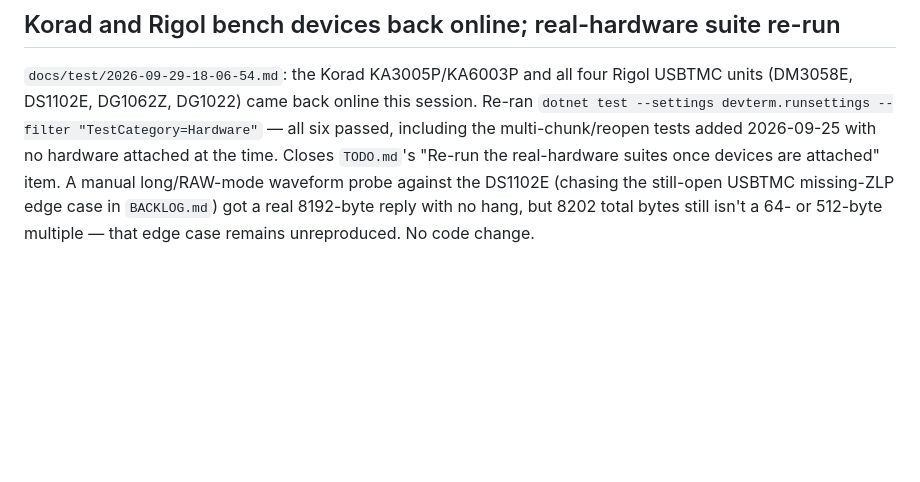
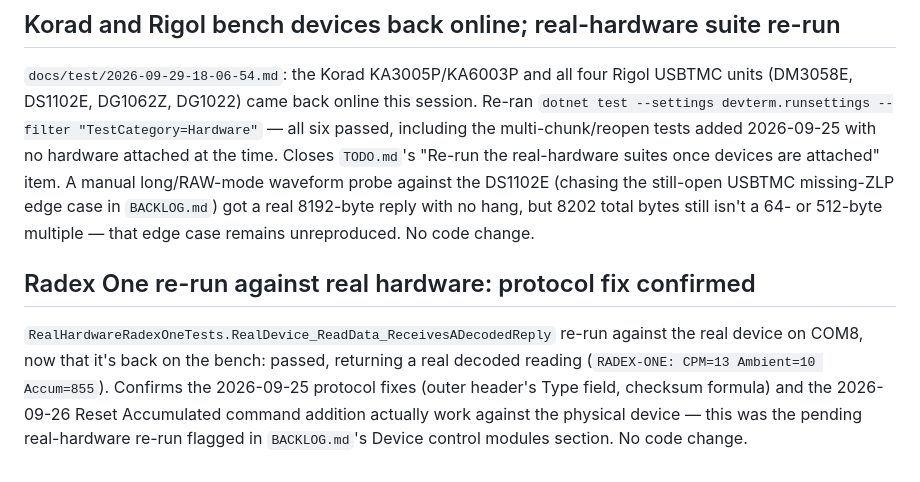
Before and after one commit to OutOfBandDevelopment/dev-term, a Markdown page: docs/changes/2026-09-29.md, the part around the change. GitHub-like rendering; blank space fills up the shorter version.

```diff
--- a/docs/changes/2026-09-29.md
+++ b/docs/changes/2026-09-29.md
@@ -647,3 +647,12 @@ including the multi-chunk/reopen tests added 2026-09-25 with no hardware attache
 waveform probe against the DS1102E (chasing the still-open USBTMC missing-ZLP edge case in
 `BACKLOG.md`) got a real 8192-byte reply with no hang, but 8202 total bytes still isn't a 64- or
 512-byte multiple — that edge case remains unreproduced. No code change.
+
+## Radex One re-run against real hardware: protocol fix confirmed
+
+`RealHardwareRadexOneTests.RealDevice_ReadData_ReceivesADecodedReply` re-run against the real device
+on COM8, now that it's back on the bench: passed, returning a real decoded reading
+(`RADEX-ONE: CPM=13 Ambient=10 Accum=855`). Confirms the 2026-09-25 protocol fixes (outer header's
+Type field, checksum formula) and the 2026-09-26 Reset Accumulated command addition actually work
+against the physical device — this was the pending real-hardware re-run flagged in `BACKLOG.md`'s
+Device control modules section. No code change.
```
Also changed, not shown: BACKLOG.md (+4 -20 lines).
